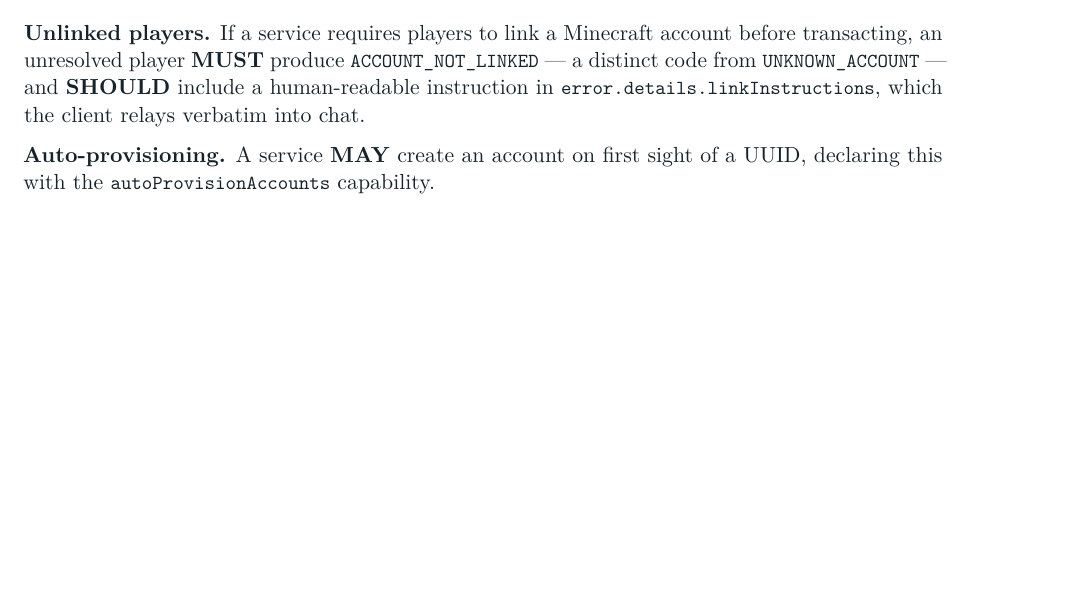
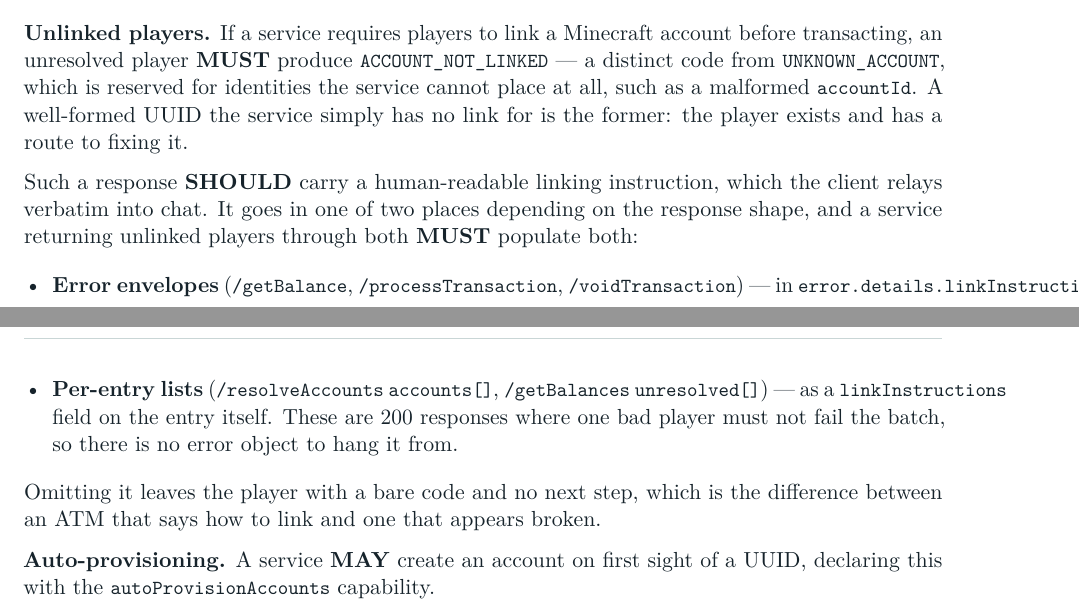
Before and after one commit to Mica-Technologies/uia-server-utility-mod, a LaTeX document (docs/OPEN_MCECONOMIC_API_SPECIFICATION.tex): part of page 14 of 37 before the commit and two parts of pages 14 and 15 of 37 after it, the two joined at a grey line, cut so that both start at the same text, the shorter picture padded with empty space. Compiled offline with pdfLaTeX.

Commit message:
Spec: say where linking instructions go in each response shape
§6.3 required ACCOUNT_NOT_LINKED and recommended a linking instruction in
error.details.linkInstructions, but two endpoints report unlinked players as
entries in a 200 body rather than as errors: resolveAccounts accounts[] and
getBalances unresolved[]. There is no error object to hang details from there,
and the spec never said what to do instead. An implementer reading it literally
would omit the instruction on exactly the endpoints a client hits first.

Now states both placements, requires a service using both shapes to populate
both, and draws the line against UNKNOWN_ACCOUNT explicitly: that code is for
identities the service cannot place at all, such as a malformed accountId,
while a well-formed UUID with no link is ACCOUNT_NOT_LINKED. The getBalances
example carries the field so the shape is visible, not just described.

Also adds docs/*.log to .gitignore. Every other pdflatex artifact was already
listed; that one was missed, so rebuilding a doc left it staged.

Mirrored into the .tex and the PDF rebuilt from it (37 pages, unchanged count).

Co-Authored-By: Claude Opus 5 (1M context) <noreply@anthropic.com>
Claude-Session: https://claude.ai/code/session_018f67HKLyvjjCw51ex1HoRf

```diff
--- a/docs/OPEN_MCECONOMIC_API_SPECIFICATION.tex
+++ b/docs/OPEN_MCECONOMIC_API_SPECIFICATION.tex
@@ -854,8 +854,25 @@ its primary key --- it may key accounts however it likes. Therefore:
 
 \textbf{Unlinked players.} If a service requires players to link a Minecraft account before
 transacting, an unresolved player \req{} produce \code{ACCOUNT\_NOT\_LINKED} --- a distinct code
-from \code{UNKNOWN\_ACCOUNT} --- and \rec{} include a human-readable instruction in
-\code{error.details.linkInstructions}, which the client relays verbatim into chat.
+from \code{UNKNOWN\_ACCOUNT}, which is reserved for identities the service cannot place at all,
+such as a malformed \code{accountId}. A well-formed UUID the service simply has no link for is
+the former: the player exists and has a route to fixing it.
+
+Such a response \rec{} carry a human-readable linking instruction, which the client relays
+verbatim into chat. It goes in one of two places depending on the response shape, and a service
+returning unlinked players through both \req{} populate both:
+
+\begin{itemize}
+  \item \textbf{Error envelopes} (\code{/getBalance}, \code{/processTransaction},
+        \code{/voidTransaction}) --- in \code{error.details.linkInstructions}.
+  \item \textbf{Per-entry lists} (\code{/resolveAccounts} \code{accounts[]},
+        \code{/getBalances} \code{unresolved[]}) --- as a \code{linkInstructions} field on the
+        entry itself. These are 200 responses where one bad player must not fail the batch, so
+        there is no error object to hang it from.
+\end{itemize}
+
+Omitting it leaves the player with a bare code and no next step, which is the difference between
+an ATM that says how to link and one that appears broken.
 
 \textbf{Auto-provisioning.} A service \opt{} create an account on first sight of a UUID, declaring
 this with the \code{autoProvisionAccounts} capability.
```
Also changed, not shown: docs/OPEN_MCECONOMIC_API_SPECIFICATION.md (+21 -3 lines), docs/OPEN_MCECONOMIC_API_SPECIFICATION.pdf, docs/OPEN_MCECONOMIC_API_SPECIFICATION.tex (4 more changed lines), 1 other file.
